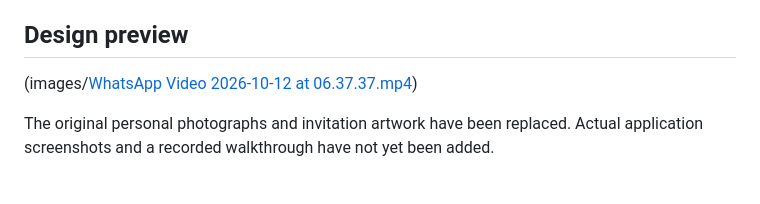
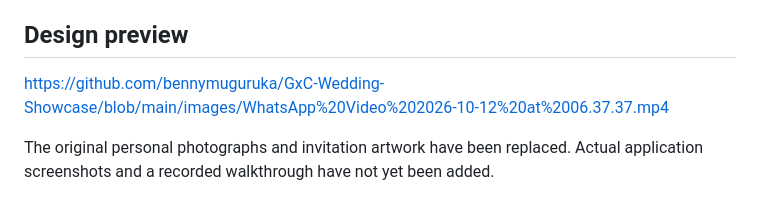
Before and after one commit to bennymuguruka/GxC-Wedding-Showcase, a Markdown page: README.md, the part around the change. GitHub-like rendering.

Commit message:
Fix design preview link format in README
Updated the design preview section with a direct link to the video.

```diff
--- a/README.md
+++ b/README.md
@@ -62,7 +62,7 @@ Use `examples/invitations.json` as fictional record examples for your own sandbo
 
 ## Design preview
 
-(images/[WhatsApp Video 2026-10-12 at 06.37.37.mp4](https://github.com/bennymuguruka/GxC-Wedding-Showcase/blob/main/images/WhatsApp%20Video%202026-10-12%20at%2006.37.37.mp4))
+https://github.com/bennymuguruka/GxC-Wedding-Showcase/blob/main/images/WhatsApp%20Video%202026-10-12%20at%2006.37.37.mp4
 
 The original personal photographs and invitation artwork have been replaced. Actual application screenshots and a recorded walkthrough have not yet been added.
 
```
